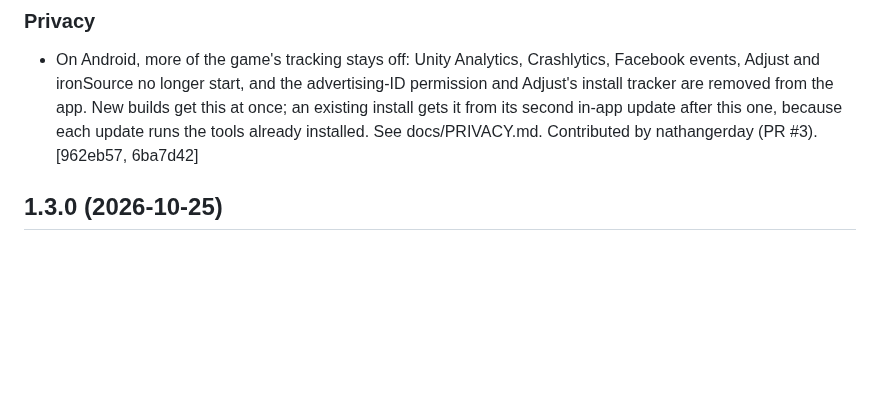
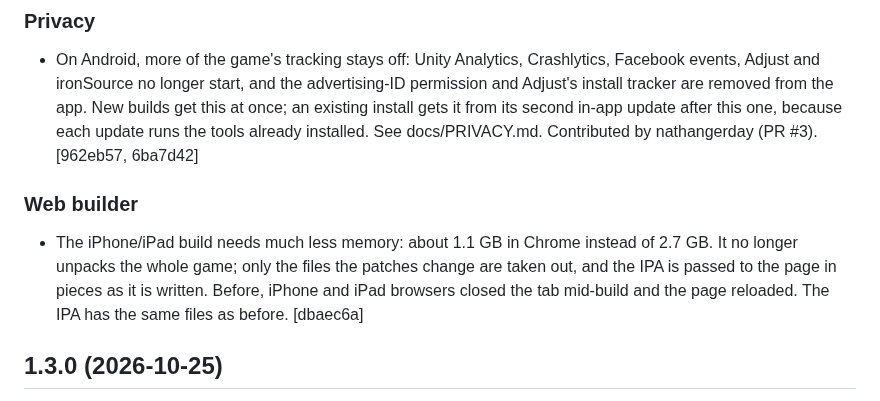
Before and after one commit to veritr1x/bunker, a Markdown page: CHANGELOG.md, the part around the change. Rendered like a GitHub page; blank space fills up the shorter version.

Commit message:
Changelog: web builder memory

```diff
--- a/CHANGELOG.md
+++ b/CHANGELOG.md
@@ -14,6 +14,14 @@ under its heading, down to the previous release.
   from its second in-app update after this one, because each update runs
   the tools already installed. See docs/PRIVACY.md. Contributed by
   nathangerday (PR #3). [962eb57, 6ba7d42]
+
+### Web builder
+- The iPhone/iPad build needs much less memory: about 1.1 GB in Chrome
+  instead of 2.7 GB. It no longer unpacks the whole game; only the files
+  the patches change are taken out, and the IPA is passed to the page in
+  pieces as it is written. Before, iPhone and iPad browsers closed the tab
+  mid-build and the page reloaded. The IPA has the same files as before.
+  [dbaec6a]
 
 ## 1.3.0 (2026-10-25)
 
```
